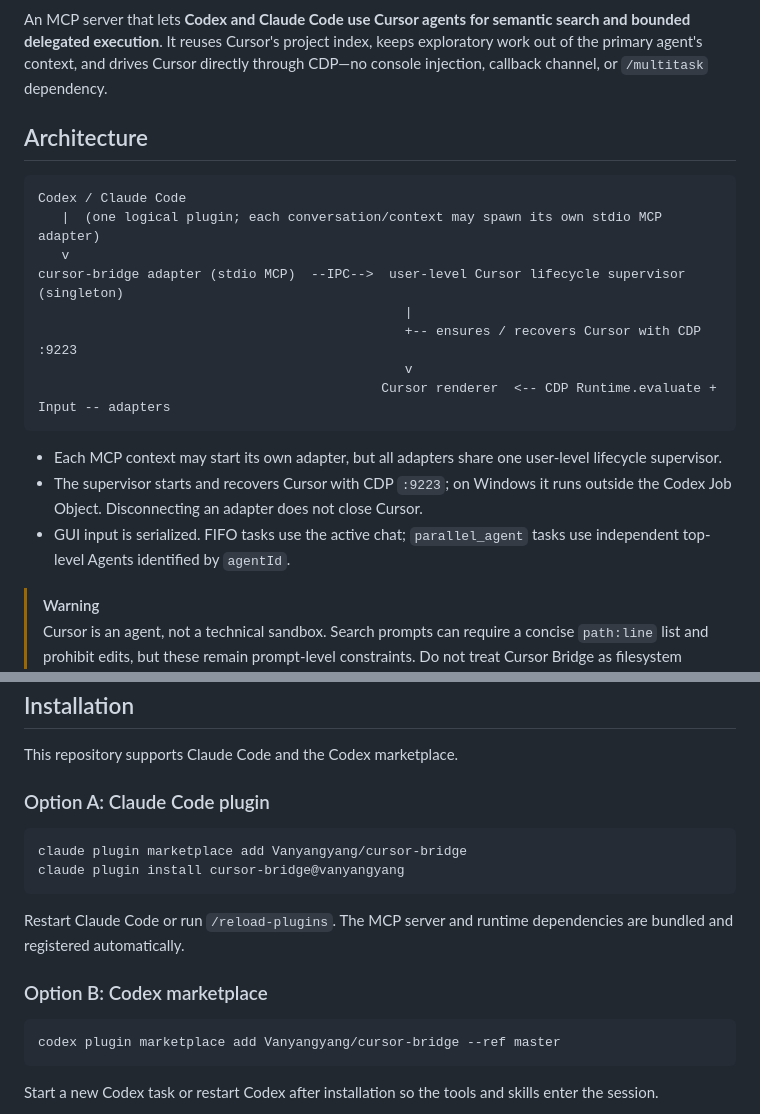
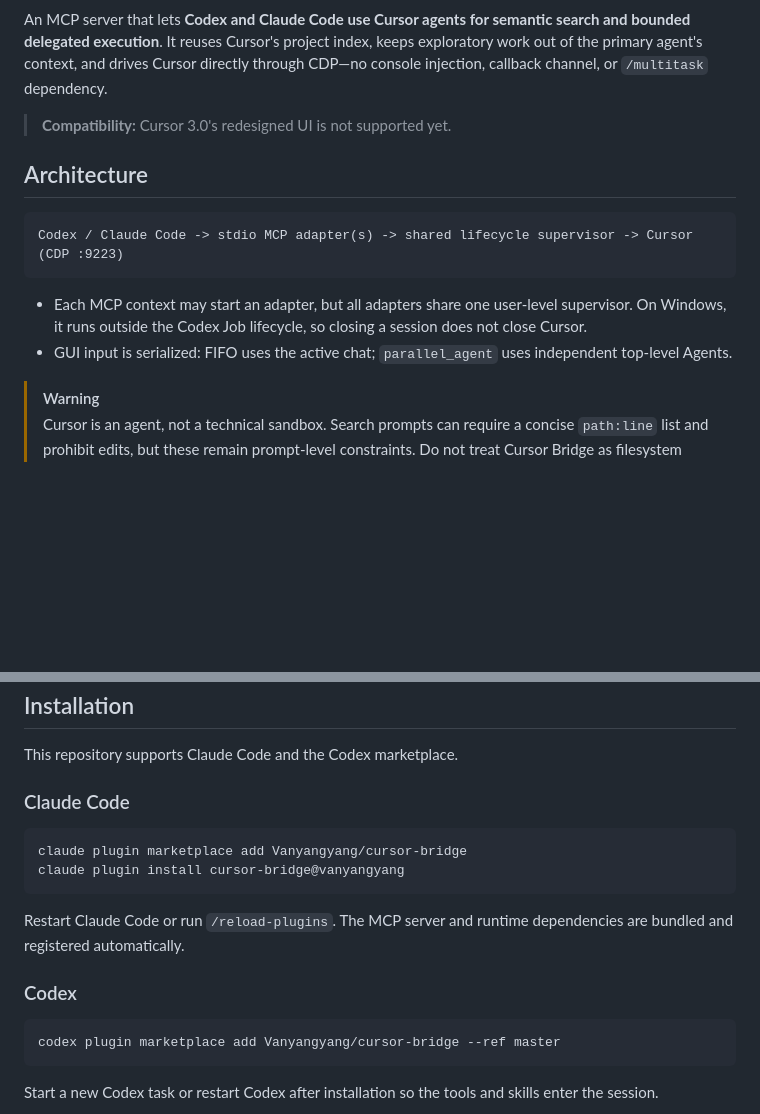
Before and after one commit to Vanyangyang/cursor-bridge, a Markdown page: README.md, 2 parts joined by grey strips. Rendered like a GitHub page; blank space fills up the shorter version.

````diff
--- a/README.md
+++ b/README.md
@@ -4,22 +7,16 @@
 
 An MCP server that lets **Codex and Claude Code use Cursor agents for semantic search and bounded delegated execution**. It reuses Cursor's project index, keeps exploratory work out of the primary agent's context, and drives Cursor directly through CDP—no console injection, callback channel, or `/multitask` dependency.
+
+> **Compatibility:** Cursor 3.0's redesigned UI is not supported yet.
 
 ## Architecture
 
 ```text
-Codex / Claude Code
-   |  (one logical plugin; each conversation/context may spawn its own stdio MCP adapter)
-   v
-cursor-bridge adapter (stdio MCP)  --IPC-->  user-level Cursor lifecycle supervisor (singleton)
-                                               |
-                                               +-- ensures / recovers Cursor with CDP :9223
-                                               v
-                                            Cursor renderer  <-- CDP Runtime.evaluate + Input -- adapters
+Codex / Claude Code -> stdio MCP adapter(s) -> shared lifecycle supervisor -> Cursor (CDP :9223)
 ```
 
-- Each MCP context may start its own adapter, but all adapters share one user-level lifecycle supervisor.
-- The supervisor starts and recovers Cursor with CDP `:9223`; on Windows it runs outside the Codex Job Object. Disconnecting an adapter does not close Cursor.
-- GUI input is serialized. FIFO tasks use the active chat; `parallel_agent` tasks use independent top-level Agents identified by `agentId`.
+- Each MCP context may start an adapter, but all adapters share one user-level supervisor. On Windows, it runs outside the Codex Job lifecycle, so closing a session does not close Cursor.
+- GUI input is serialized: FIFO uses the active chat; `parallel_agent` uses independent top-level Agents.
 
 > [!WARNING]
 > Cursor is an agent, not a technical sandbox. Search prompts can require a concise `path:line` list and prohibit edits, but these remain prompt-level constraints. Do not treat Cursor Bridge as filesystem isolation.
@@ -33,7 +30,7 @@ cursor-bridge adapter (stdio MCP)  --IPC-->  user-level Cursor lifecycle supervi
 
 This repository supports Claude Code and the Codex marketplace.
 
-### Option A: Claude Code plugin
+### Claude Code
 
 ```bash
 claude plugin marketplace add Vanyangyang/cursor-bridge
@@ -42,7 +39,7 @@ claude plugin install cursor-bridge@vanyangyang
 
 Restart Claude Code or run `/reload-plugins`. The MCP server and runtime dependencies are bundled and registered automatically.
 
-### Option B: Codex marketplace
+### Codex
 
 ```bash
 codex plugin marketplace add Vanyangyang/cursor-bridge --ref master
````
Also changed, not shown: other parts of README.md (+22 -34 lines), README.zh-CN.md (+27 -45 lines).
